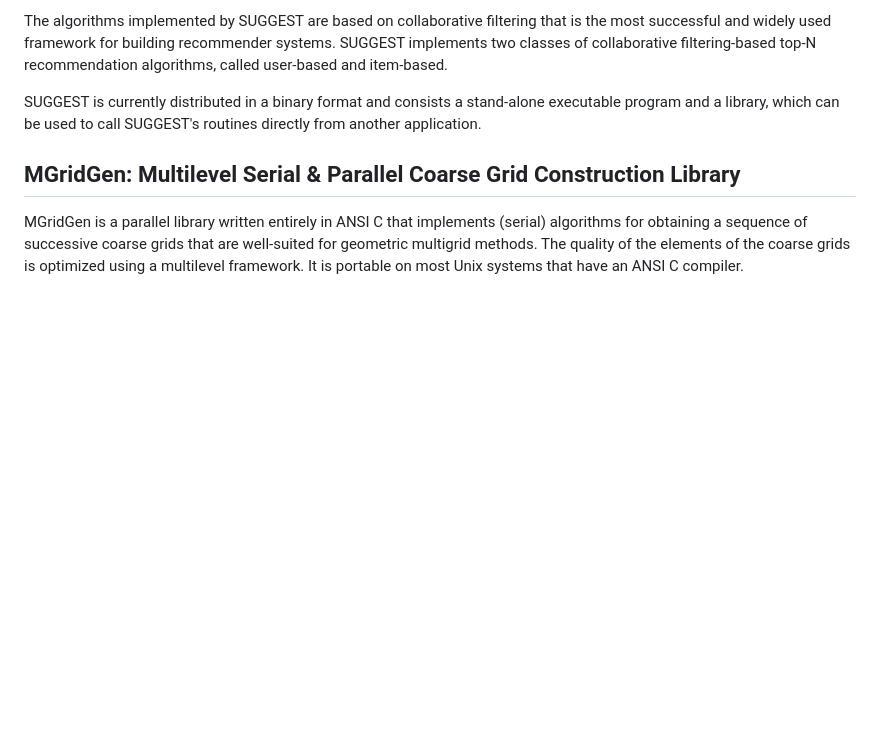
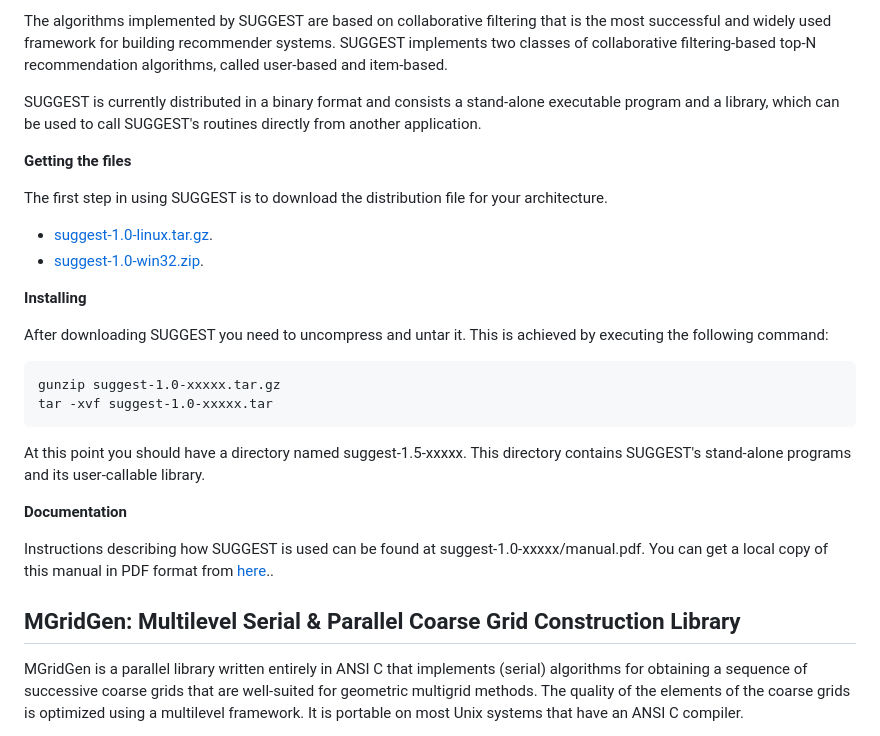
Before and after one commit to karypis/karypis.github.io, a Markdown page: glaros/software/overview.md, the part around the change printed below. Drawn GitHub-style; blank space fills up the shorter version.

Commit message:
adding software descriptions

```diff
--- a/glaros/software/overview.md
+++ b/glaros/software/overview.md
@@ -130,6 +147,28 @@ SUGGEST is currently distributed in a binary format and consists a stand-alone
 executable program and a library, which can be used to call SUGGEST's routines
 directly from another application.
 
+**Getting the files**
+
+The first step in using SUGGEST is to download the distribution file for your architecture.
+
+- [suggest-1.0-linux.tar.gz](/glaros/files/sw/suggest/suggest-1.0-linux.tar.gz).
+- [suggest-1.0-win32.zip](/glaros/files/sw/suggest/suggest-1.0-win32.zip).
+
+**Installing**
+
+After downloading SUGGEST you need to uncompress and untar it. This is achieved by executing the following command:
+
+    gunzip suggest-1.0-xxxxx.tar.gz
+    tar -xvf suggest-1.0-xxxxx.tar
+
+At this point you should have a directory named suggest-1.5-xxxxx. This directory
+contains SUGGEST's stand-alone programs and its user-callable library.
+
+**Documentation**
+
+Instructions describing how SUGGEST is used can be found at suggest-1.0-xxxxx/manual.pdf.
+You can get a local copy of this manual in PDF format from
+[here](/glaros/files/sw/suggest/manual.pdf)..
 
 
 
```
Also changed, not shown: other parts of glaros/software/overview.md (+20 -3 lines).
